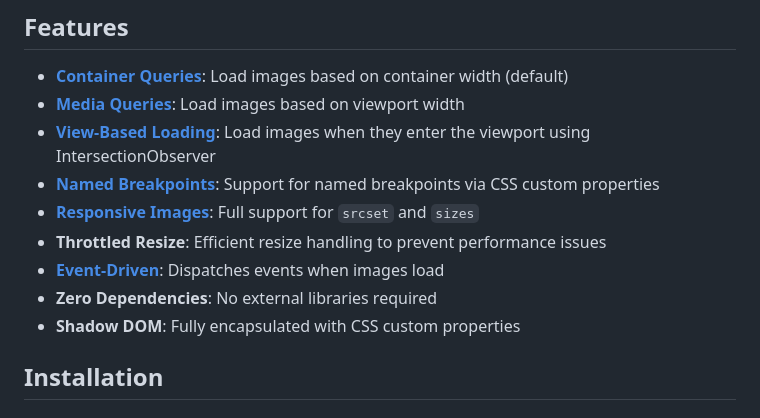
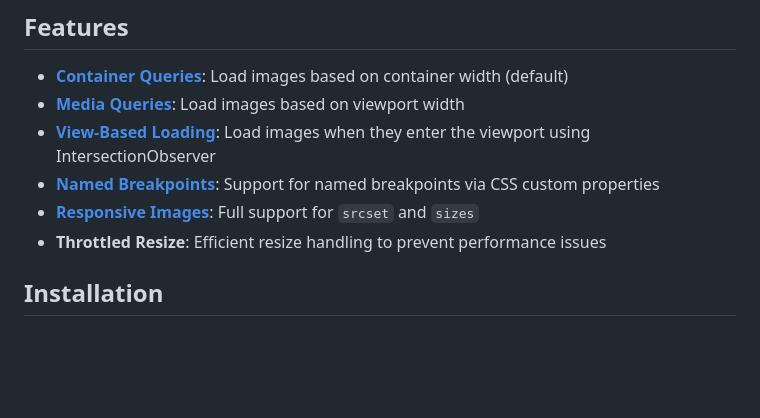
Before and after one commit to aarongustafson/lazy-img, a Markdown page: README.md, the part around one of its changes. GitHub-like rendering; blank space fills up the shorter version.

```diff
--- a/README.md
+++ b/README.md
@@ -26,10 +30,6 @@ For example, if you set `min-inline-size="768"`, mobile users will never downloa
 - **[Named Breakpoints](#named-breakpoints)**: Support for named breakpoints via CSS custom properties
 - **[Responsive Images](#responsive-images)**: Full support for `srcset` and `sizes`
 - **Throttled Resize**: Efficient resize handling to prevent performance issues
-- **[Event-Driven](#events)**: Dispatches events when images load
-- **Zero Dependencies**: No external libraries required
-- **Shadow DOM**: Fully encapsulated with CSS custom properties
-
 ## Installation
 
 ### npm
```
Also changed, not shown: other parts of README.md (+4 -0 lines).
